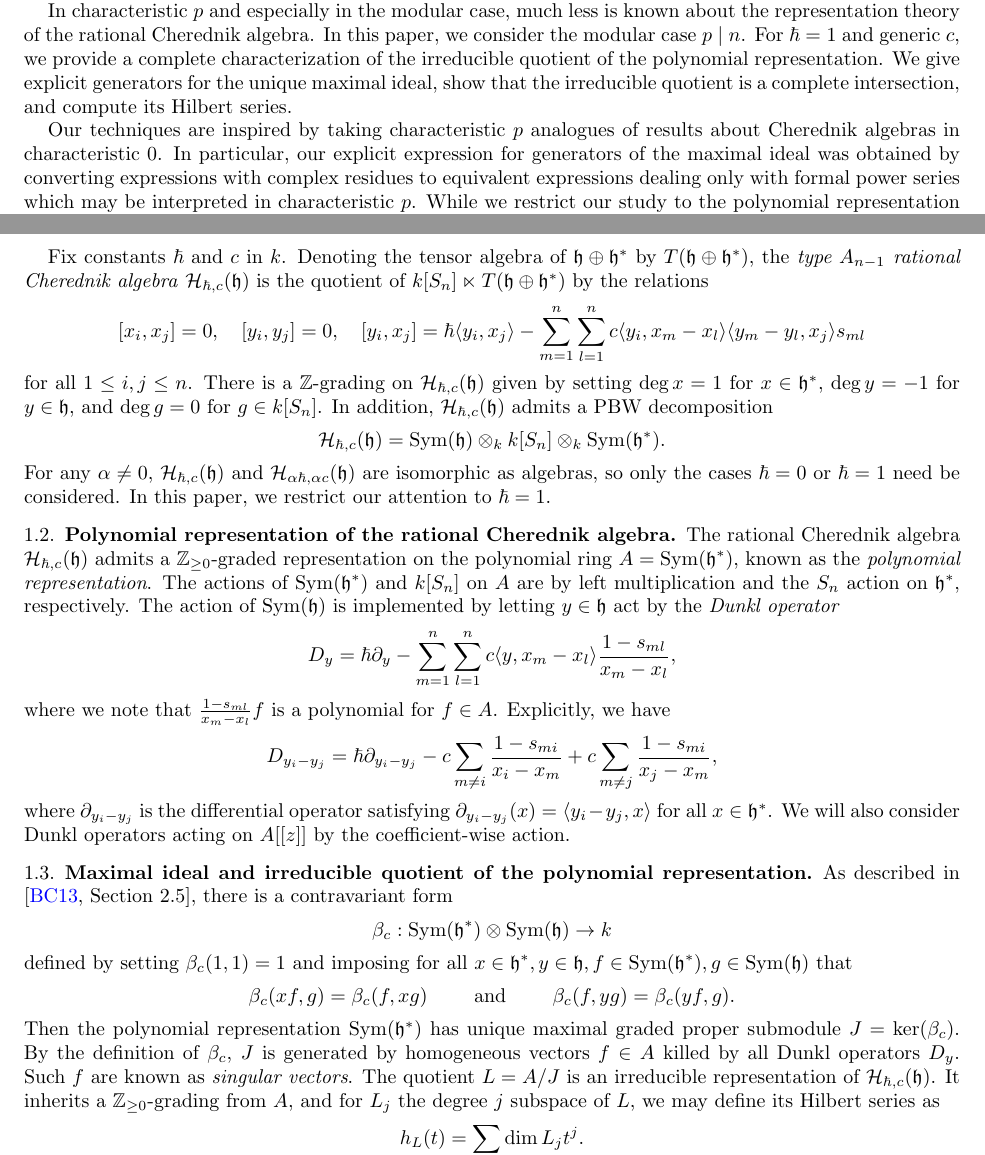
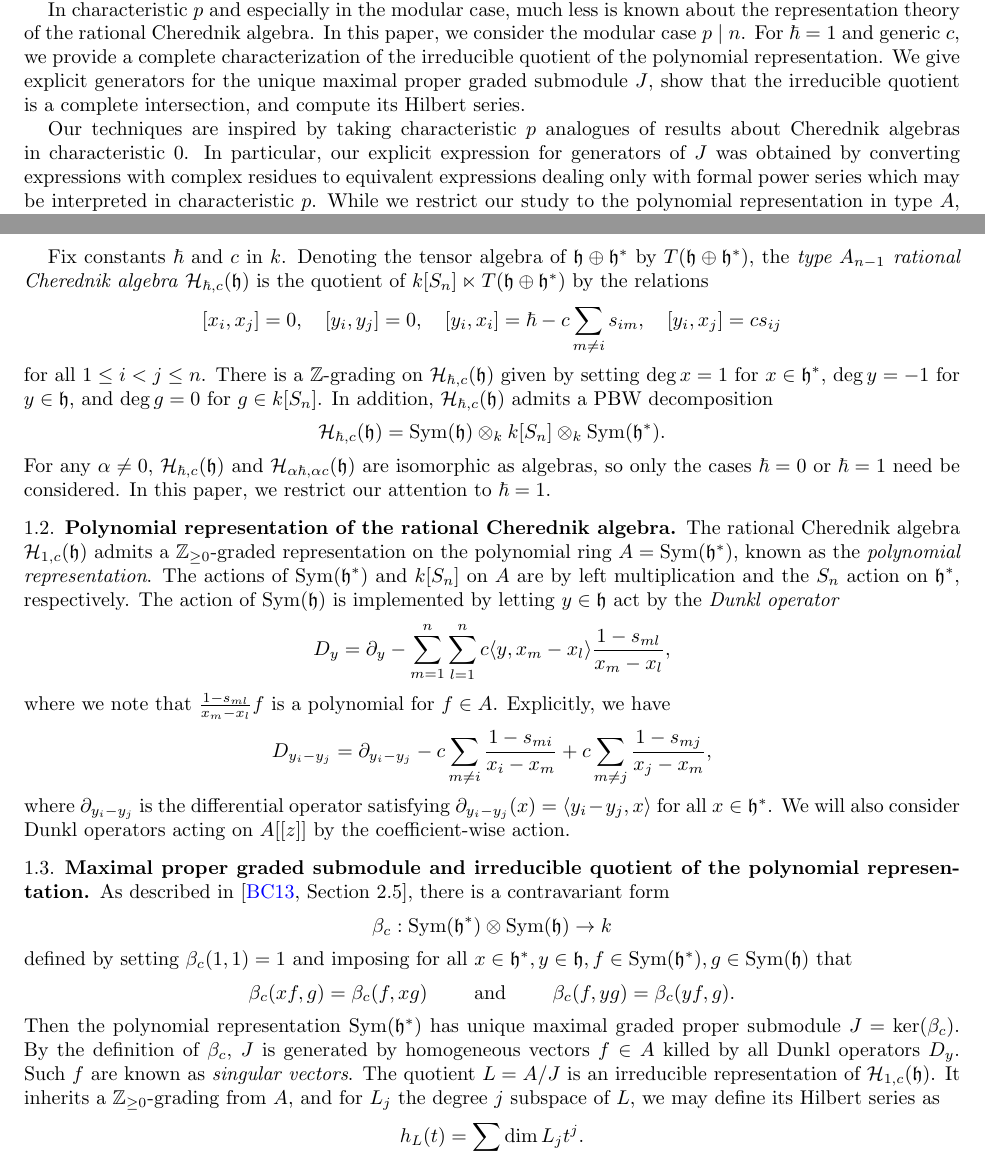
Before and after one commit to sdevadas/cherednik-urop2014, a LaTeX paper (formalwriteup.tex): two parts of pages 1 and 2 of 9, joined at a grey line, cut so that both start at the same text. Compiled offline with pdfLaTeX.

Commit message:
changes 1-6

```diff
--- a/formalwriteup.tex
+++ b/formalwriteup.tex
@@ -74,9 +74,9 @@ We study the polynomial representation of the rational Cherednik algebra of type
 
 The present work presents a detailed study of the polynomial representation of the type $A_{n - 1}$ rational Cherednik algebra over a field of characteristic $p$ dividing $n$.  Rational Cherednik algebras were introduced by Etingof-Ginzburg in \cite{EG} as a rational degeneration of the double affine Hecke algebra dependent on two parameters $\hbar$ and $c$.  In characteristic $0$, their type $A$ representation theory has been the subject of extensive study.  We refer the reader to \cite{EM} for a survey of these results.
 
-In characteristic $p$ and especially in the modular case, much less is known about the representation theory of the rational Cherednik algebra.  In this paper, we consider the modular case $p \mid n$.  For $\hbar = 1$ and generic $c$, we provide a complete characterization of the irreducible quotient of the polynomial representation.  We give explicit generators for the unique maximal ideal, show that the irreducible quotient is a complete intersection, and compute its Hilbert series.
+In characteristic $p$ and especially in the modular case, much less is known about the representation theory of the rational Cherednik algebra.  In this paper, we consider the modular case $p \mid n$.  For $\hbar = 1$ and generic $c$, we provide a complete characterization of the irreducible quotient of the polynomial representation.  We give explicit generators for the unique maximal proper graded submodule $J$, show that the irreducible quotient is a complete intersection, and compute its Hilbert series.
 
-Our techniques are inspired by taking characteristic $p$ analogues of results about Cherednik algebras in characteristic $0$.  In particular, our explicit expression for generators of the maximal ideal was obtained by converting expressions with complex residues to equivalent expressions dealing only with formal power series which may be interpreted in characteristic $p$.  While we restrict our study to the polynomial representation in type $A$, we view it as a test case for this philosophy, which we believe may admit wider application.
+Our techniques are inspired by taking characteristic $p$ analogues of results about Cherednik algebras in characteristic $0$.  In particular, our explicit expression for generators of $J$ was obtained by converting expressions with complex residues to equivalent expressions dealing only with formal power series which may be interpreted in characteristic $p$.  While we restrict our study to the polynomial representation in type $A$, we view it as a test case for this philosophy, which we believe may admit wider application.
 
 We now state our results precisely and explain their relation to other recent work.
 
@@ -90,9 +90,8 @@ The action of $S_n$ on $\h$ and $\h^*$ is given explicitly by natural permutatio
 
 Fix constants $\hbar$ and $c$ in $k$.  Denoting the tensor algebra of $\h \oplus \h^*$ by $T(\h \oplus \h^*)$, the \textit{type $A_{n - 1}$ rational Cherednik algebra} $\HH_{\hbar, c}(\h)$ is the quotient of $k[S_n] \ltimes T(\h \oplus \h^*)$ by the relations
 \begin{align*}
-[x_i,x_j]=0, \quad [y_i,y_j] = 0, \quad [y_i,x_j] = \hbar\langle y_i,x_j\rangle - \sum_{m=1}^{n}\sum_{l=1}^{n} c\langle y_i,x_m-x_l \rangle\langle y_m-y_l,x_j\rangle s_{ml}
-\end{align*}
-for all $1 \le i,j \le n$.  There is a $\ZZ$-grading on $\HH_{\hbar,c}(\h)$ given by setting $\deg x=1$ for $x \in \h^*$, $\deg y = -1$ for $y \in \h$, and $\deg g=0$ for $g \in k[S_n]$.  In addition, $\HH_{\hbar, c}(\h)$ admits a PBW decomposition
+[x_i,x_j]=0, \quad [y_i,y_j] = 0, \quad [y_i,x_i] = \hbar- c \sum_{m \ne i} s_{im},\quad [y_i,x_j] =cs_{ij}\end{align*}
+for all $1 \le i < j \le n$.  There is a $\ZZ$-grading on $\HH_{\hbar,c}(\h)$ given by setting $\deg x=1$ for $x \in \h^*$, $\deg y = -1$ for $y \in \h$, and $\deg g=0$ for $g \in k[S_n]$.  In addition, $\HH_{\hbar, c}(\h)$ admits a PBW decomposition
 \[
 \HH_{\hbar,c}(\h) = \Sym(\h) \otimes_k k[S_n] \otimes_k \Sym(\h^*).
 \]
@@ -100,17 +99,17 @@ For any $\alpha \ne 0$, $\HH_{\hbar,c}(\h)$ and $\HH_{\alpha\hbar,\alpha c}(\h)$
 
 \subsection{Polynomial representation of the rational Cherednik algebra}
 
-The rational Cherednik algebra $\HH_{\hbar, c}(\h)$ admits a $\ZZ_{\geq 0}$-graded representation on the polynomial ring $A = \Sym(\h^*)$, known as the \textit{polynomial representation}.  The actions of $\Sym(\h^*)$ and $k[S_n]$ on $A$ are by left multiplication and the $S_n$ action on $\h^*$, respectively.  The action of $\Sym(\h)$ is implemented by letting $y \in \h$ act by the \textit{Dunkl operator}
+The rational Cherednik algebra $\HH_{1, c}(\h)$ admits a $\ZZ_{\geq 0}$-graded representation on the polynomial ring $A = \Sym(\h^*)$, known as the \textit{polynomial representation}.  The actions of $\Sym(\h^*)$ and $k[S_n]$ on $A$ are by left multiplication and the $S_n$ action on $\h^*$, respectively.  The action of $\Sym(\h)$ is implemented by letting $y \in \h$ act by the \textit{Dunkl operator}
 \begin{align*}
-D_y = \hbar \partial_y  - \sum_{m=1}^{n} \sum_{l=1}^{n} c  \langle y, x_m-x_l \rangle \frac{1-s_{ml}}{x_m - x_l},
+D_y =  \partial_y  - \sum_{m=1}^{n} \sum_{l=1}^{n} c  \langle y, x_m-x_l \rangle \frac{1-s_{ml}}{x_m - x_l},
 \end{align*}
 where we note that $\frac{1-s_{ml}}{x_m - x_l}f$ is a polynomial for $f \in A$. Explicitly, we have
 \[
-D_{y_i - y_j} = \hbar \partial_{y_i-y_j}-c\sum_{m \ne i} \frac{1-s_{mi}}{x_i-x_m}+c\sum_{m \ne j} \frac{1-s_{mi}}{x_j-x_m},
-\]
+D_{y_i - y_j} =  \partial_{y_i-y_j}-c\sum_{m \ne i} \frac{1-s_{mi}}{x_i-x_m}+c\sum_{m \ne j} \frac{1-s_{mj}}{x_j-x_m},
+\] \noindent
 where $\partial_{y_i-y_j}$ is the differential operator satisfying $\partial_{y_i-y_j}(x) = \langle y_i-y_j,x\rangle$ for all $x \in \h^*$.  We will also consider Dunkl operators acting on $A[[z]]$ by the coefficient-wise action.
 
-\subsection{Maximal ideal and irreducible quotient of the polynomial representation}
+\subsection{Maximal proper graded submodule and irreducible quotient of the polynomial representation}
 
 As described in \cite[Section 2.5]{BC1}, there is a contravariant form
 \[
@@ -120,7 +119,7 @@ defined by setting $\beta_c(1, 1) = 1$ and imposing for all $x \in \h^*, y \in \
 \[
 \beta_c(xf,g)=\beta_c(f,xg) \qquad \text{ and } \qquad \beta_c(f,yg) = \beta_c(yf,g).
 \]
-Then the polynomial representation $\Sym(\h^*)$ has unique maximal graded proper submodule $J = \ker(\beta_c)$.  By the definition of $\beta_c$, $J$ is generated by homogeneous vectors $f \in A$ killed by all Dunkl operators $D_y$.  Such $f$ are known as \textit{singular vectors}.  The quotient $L = A/J$ is an irreducible representation of $\HH_{\hbar,c}(\h)$.  It inherits a $\ZZ_{\geq 0}$-grading from $A$, and for $L_j$ the degree $j$ subspace of $L$, we may define its Hilbert series as
+Then the polynomial representation $\Sym(\h^*)$ has unique maximal graded proper submodule $J = \ker(\beta_c)$.  By the definition of $\beta_c$, $J$ is generated by homogeneous vectors $f \in A$ killed by all Dunkl operators $D_y$.  Such $f$ are known as \textit{singular vectors}.  The quotient $L = A/J$ is an irreducible representation of $\HH_{1,c}(\h)$.  It inherits a $\ZZ_{\geq 0}$-grading from $A$, and for $L_j$ the degree $j$ subspace of $L$, we may define its Hilbert series as
 \[
 h_L(t) = \sum_{j \geq 0} \dim L_j t^j.
 \]
```
Also changed, not shown: formalwriteup.tex (16 more changed lines).
